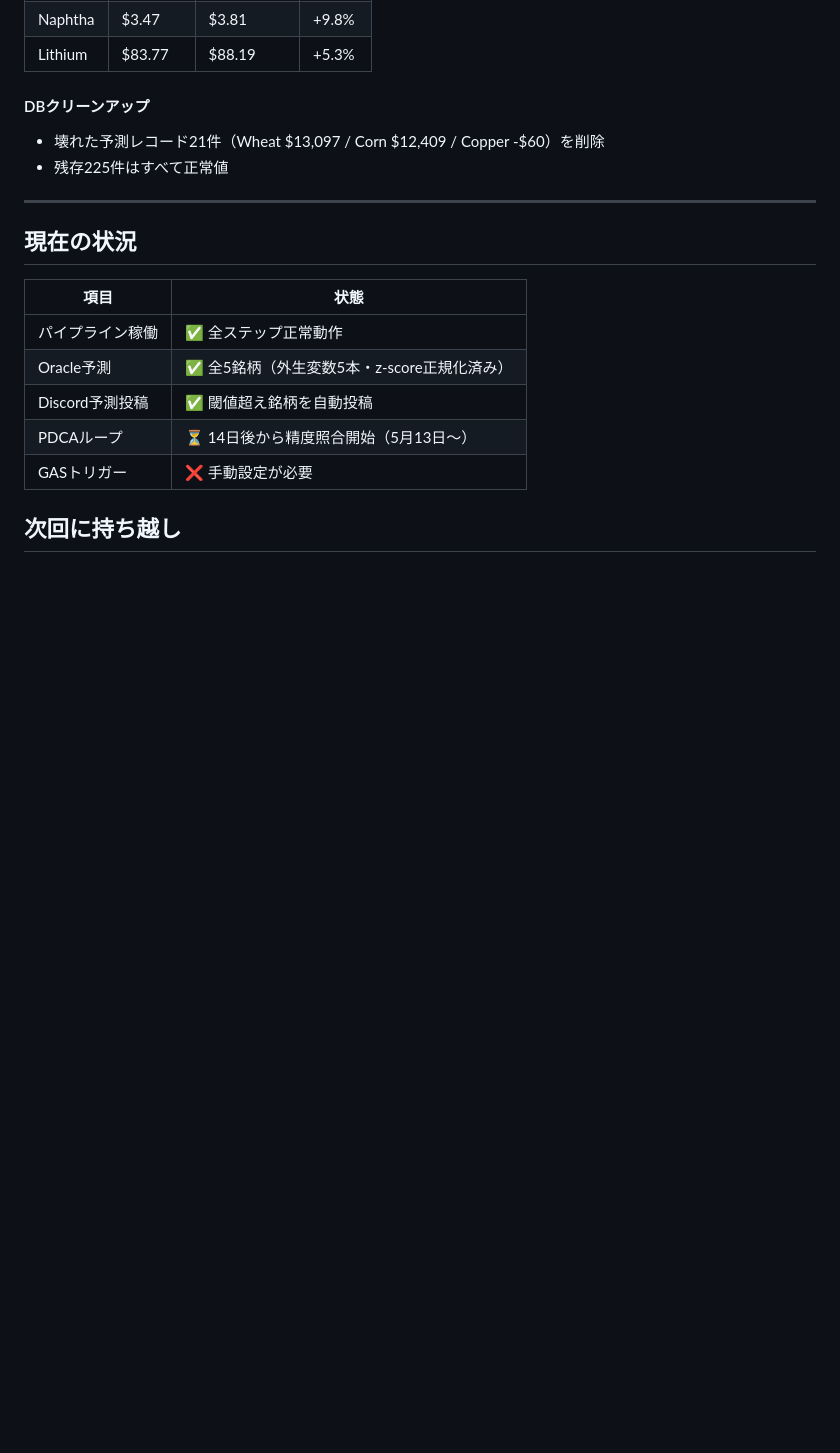
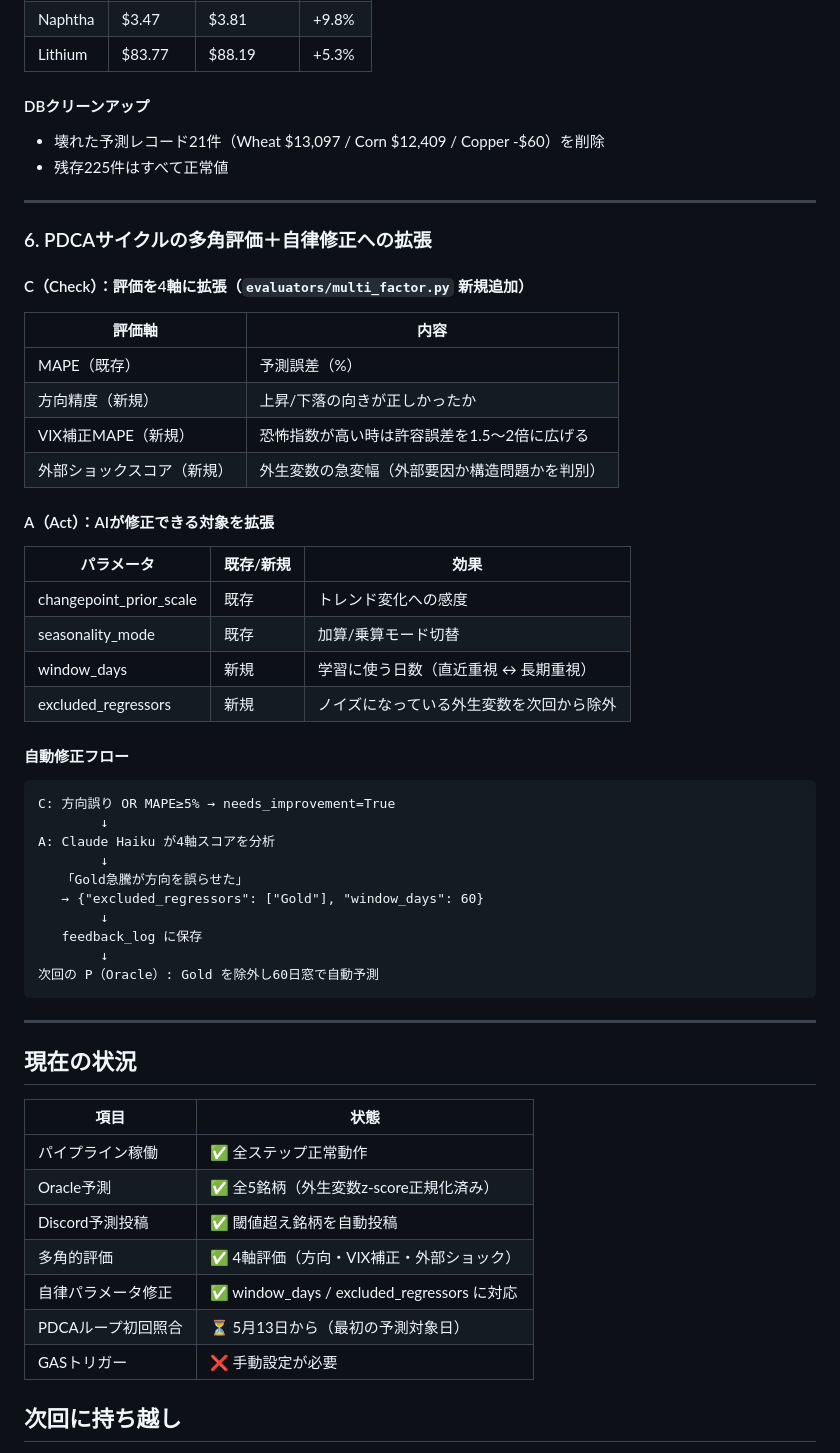
Before and after one commit to Tennki0430/S-SCA-, a Markdown page: 作業ログ/2026-04-29.md, the part around one of its changes. Drawn GitHub-style; blank space fills up the shorter version.

Commit message:
docs: 作業ログ 2026-04-29 にPDCA拡張の内容を追記

````diff
--- a/作業ログ/2026-04-29.md
+++ b/作業ログ/2026-04-29.md
@@ -69,14 +58,50 @@
 
 ---
 
+### 6. PDCAサイクルの多角評価＋自律修正への拡張
+
+#### C（Check）：評価を4軸に拡張（`evaluators/multi_factor.py` 新規追加）
+| 評価軸 | 内容 |
+|---|---|
+| MAPE（既存） | 予測誤差（%） |
+| 方向精度（新規） | 上昇/下落の向きが正しかったか |
+| VIX補正MAPE（新規） | 恐怖指数が高い時は許容誤差を1.5〜2倍に広げる |
+| 外部ショックスコア（新規） | 外生変数の急変幅（外部要因か構造問題かを判別） |
+
+#### A（Act）：AIが修正できる対象を拡張
+| パラメータ | 既存/新規 | 効果 |
+|---|---|---|
+| changepoint_prior_scale | 既存 | トレンド変化への感度 |
+| seasonality_mode | 既存 | 加算/乗算モード切替 |
+| window_days | 新規 | 学習に使う日数（直近重視 ↔ 長期重視） |
+| excluded_regressors | 新規 | ノイズになっている外生変数を次回から除外 |
+
+#### 自動修正フロー
+```
+C: 方向誤り OR MAPE≥5% → needs_improvement=True
+        ↓
+A: Claude Haiku が4軸スコアを分析
+        ↓
+   「Gold急騰が方向を誤らせた」
+   → {"excluded_regressors": ["Gold"], "window_days": 60}
+        ↓
+   feedback_log に保存
+        ↓
+次回の P（Oracle）: Gold を除外し60日窓で自動予測
+```
+
+---
+
 ## 現在の状況
 
 | 項目 | 状態 |
 |------|------|
 | パイプライン稼働 | ✅ 全ステップ正常動作 |
-| Oracle予測 | ✅ 全5銘柄（外生変数5本・z-score正規化済み） |
+| Oracle予測 | ✅ 全5銘柄（外生変数z-score正規化済み） |
 | Discord予測投稿 | ✅ 閾値超え銘柄を自動投稿 |
-| PDCAループ | ⏳ 14日後から精度照合開始（5月13日〜） |
+| 多角的評価 | ✅ 4軸評価（方向・VIX補正・外部ショック） |
+| 自律パラメータ修正 | ✅ window_days / excluded_regressors に対応 |
+| PDCAループ初回照合 | ⏳ 5月13日から（最初の予測対象日） |
 | GASトリガー | ❌ 手動設定が必要 |
 
 ## 次回に持ち越し
````
Also changed, not shown: other parts of 作業ログ/2026-04-29.md (+7 -18 lines).
